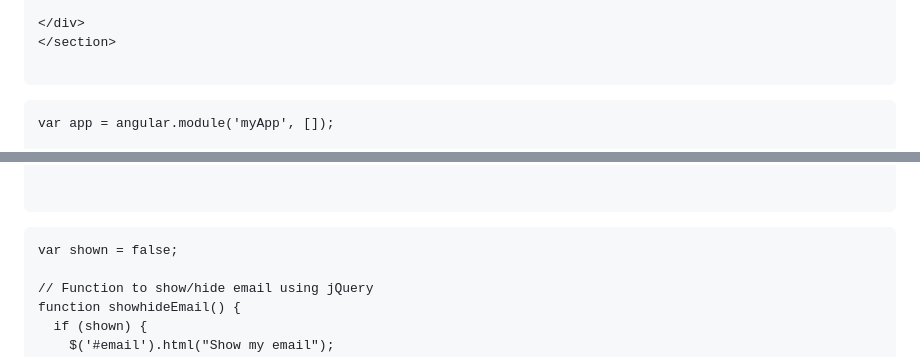
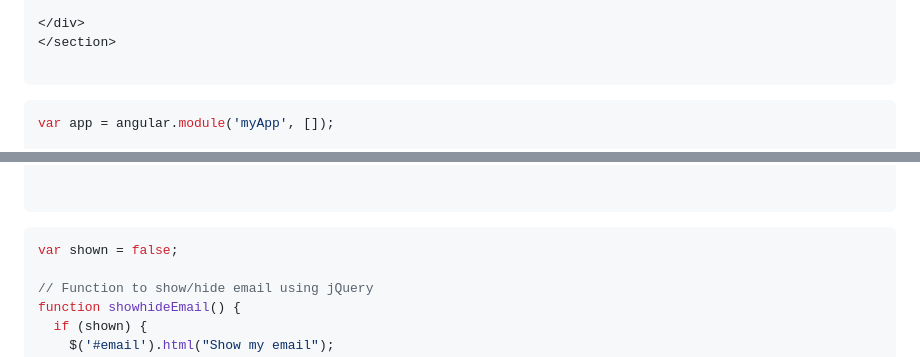
Before and after one commit to jastimi/jastimi-uc.github.io, a Markdown page: README.md, 2 parts joined by grey strips. Rendered like a GitHub page.

````diff
--- a/README.md
+++ b/README.md
@@ -194,7 +194,7 @@ The code inserted for tracking page is:
 
 ```
 
-```Angular js
+```js
 var app = angular.module('myApp', []);
 
 app.controller('myCtrl', function($scope, $window, $interval) {
@@ -254,7 +254,7 @@ app.controller('myCtrl', function($scope, $window, $interval) {
 
 ```
 
-``` jquery js
+```js
 var shown = false;
 
 // Function to show/hide email using jQuery
````
